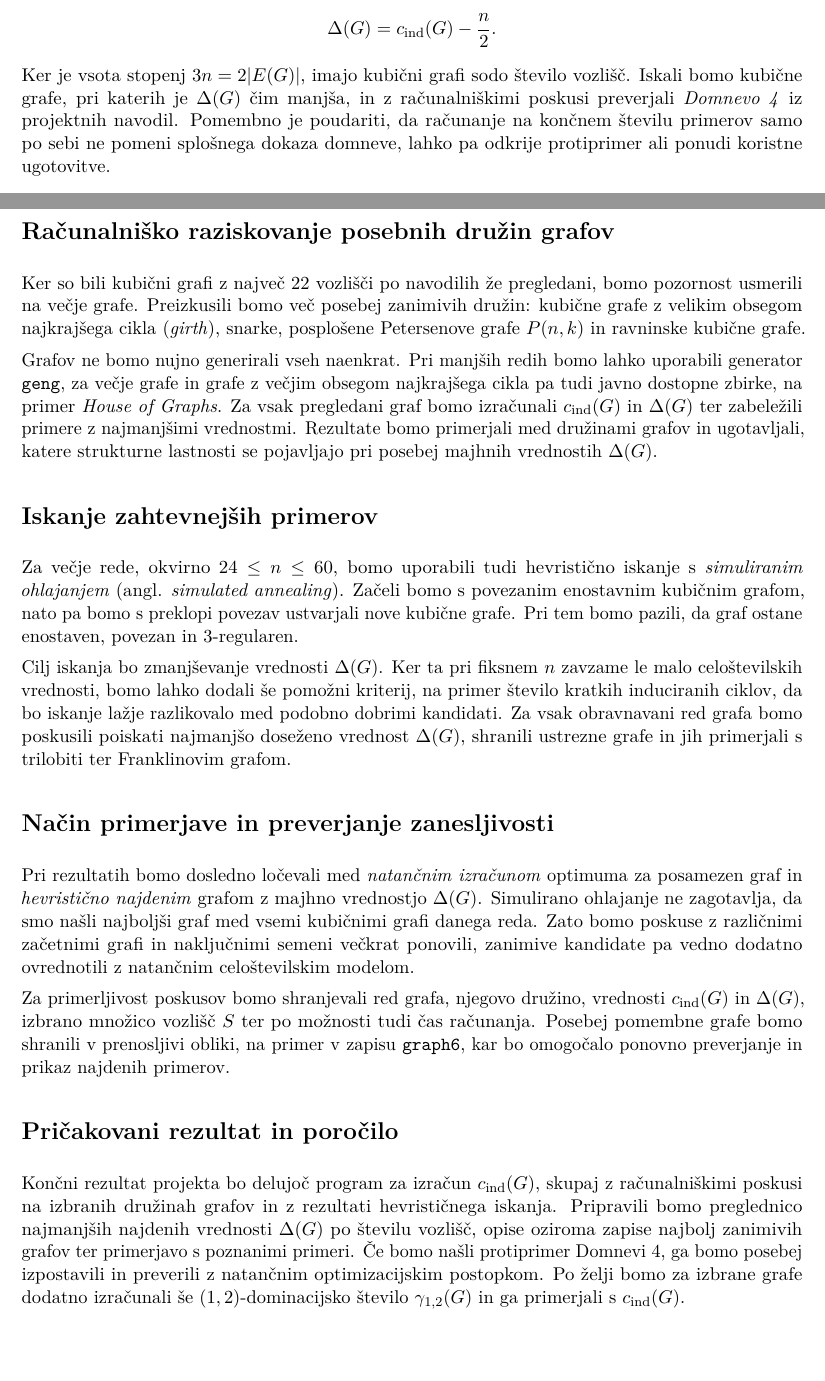
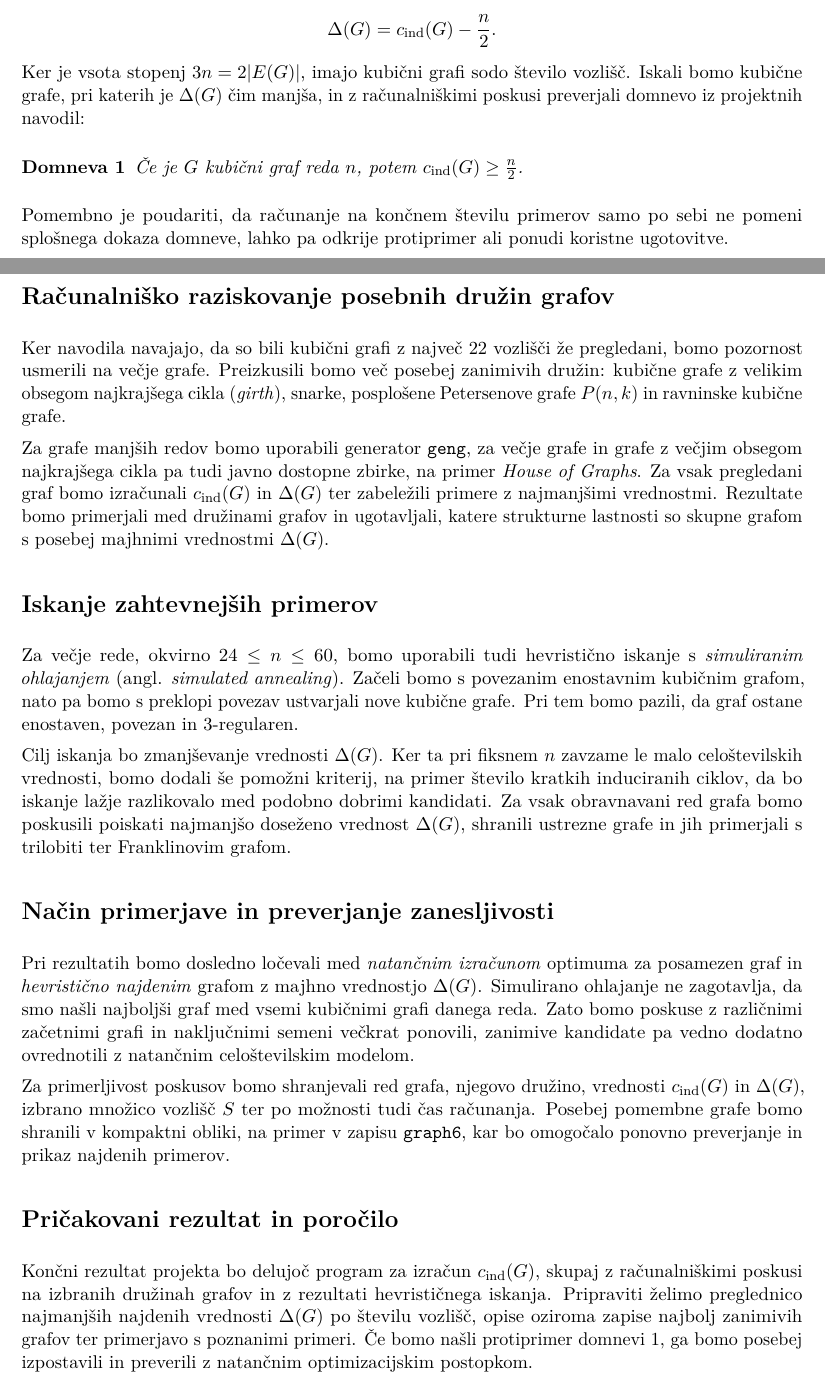
Before and after one commit to eva-zupanc/ORprojekt, a LaTeX document (financni_praktikum.tex): two parts of pages 1 and 2 of 2, joined at a grey line, cut so that both start at the same text, the shorter picture padded with empty space. Compiled offline with pdfLaTeX.

Commit message:
Uredila pdf osnutek

```diff
--- a/financni_praktikum.tex
+++ b/financni_praktikum.tex
@@ -21,6 +21,8 @@
 \fancyfoot[C]{\thepage}
 \renewcommand{\headrulewidth}{0pt}
 \setcounter{secnumdepth}{0}
+
+\newtheorem{proposition}{Domneva}
 
 \begin{document}
 \begin{center}
@@ -48,8 +50,15 @@ Za kubični graf z $n=|V(G)|$ vozlišči nas bo posebej zanimala razlika
     \Delta(G)=c_{\mathrm{ind}}(G)-\frac{n}{2}.
 \]
 Ker je vsota stopenj $3n=2|E(G)|$, imajo kubični grafi sodo število vozlišč. Iskali bomo kubične grafe,
-pri katerih je $\Delta(G)$ čim manjša, in z računalniškimi poskusi preverjali \emph{Domnevo 4} iz projektnih
-navodil. Pomembno je poudariti, da računanje na končnem številu primerov samo po sebi ne pomeni
+pri katerih je $\Delta(G)$ čim manjša, in z računalniškimi poskusi preverjali domnevo iz projektnih
+navodil:
+
+\begin{proposition}
+    \label{domneva}
+    Če je $G$ kubični graf reda $n$, potem $c_{\mathrm{ind}}(G) \geq \frac{n}{2}$.
+\end{proposition}
+
+Pomembno je poudariti, da računanje na končnem številu primerov samo po sebi ne pomeni
 splošnega dokaza domneve, lahko pa odkrije protiprimer ali ponudi koristne ugotovitve.
 
 \section{Metoda: celoštevilsko linearno programiranje}
@@ -75,15 +84,15 @@ stopnjo dve.
 
 \section{Računalniško raziskovanje posebnih družin grafov}
 
-Ker so bili kubični grafi z največ 22 vozlišči po navodilih že pregledani, bomo pozornost
+Ker navodila navajajo, da so bili kubični grafi z največ 22 vozlišči že pregledani, bomo pozornost
 usmerili na večje grafe. Preizkusili bomo več posebej zanimivih družin: kubične grafe z velikim obsegom
 najkrajšega cikla (\emph{girth}), snarke, posplošene Petersenove grafe $P(n,k)$ in ravninske kubične grafe.
 
-Grafov ne bomo nujno generirali vseh naenkrat. Pri manjših redih bomo lahko uporabili generator \texttt{geng},
+Za grafe manjših redov bomo uporabili generator \texttt{geng},
 za večje grafe in grafe z večjim obsegom najkrajšega cikla pa tudi javno dostopne zbirke,
 na primer \emph{House of Graphs}. Za vsak pregledani graf bomo izračunali $c_{\mathrm{ind}}(G)$ in $\Delta(G)$ ter
 zabeležili primere z najmanjšimi vrednostmi. Rezultate bomo primerjali med družinami grafov in ugotavljali, katere strukturne
-lastnosti se pojavljajo pri posebej majhnih vrednostih $\Delta(G)$.
+lastnosti so skupne grafom s posebej majhnimi vrednostmi $\Delta(G)$.
 
 \section{Iskanje zahtevnejših primerov}
 
@@ -93,7 +102,7 @@ povezav ustvarjali nove kubične grafe. Pri tem bomo pazili, da graf ostane enos
 3-regularen.
 
 Cilj iskanja bo zmanjševanje vrednosti $\Delta(G)$. Ker ta pri fiksnem $n$ zavzame le malo celoštevilskih
-vrednosti, bomo lahko dodali še pomožni kriterij, na primer število kratkih induciranih ciklov, da bo
+vrednosti, bomo dodali še pomožni kriterij, na primer število kratkih induciranih ciklov, da bo
 iskanje lažje razlikovalo med podobno dobrimi kandidati. Za vsak obravnavani red grafa bomo poskusili poiskati
 najmanjšo doseženo vrednost $\Delta(G)$, shranili ustrezne grafe in jih primerjali s trilobiti ter Franklinovim grafom.
 
@@ -105,16 +114,16 @@ vsemi kubičnimi grafi danega reda. Zato bomo poskuse z različnimi začetnimi g
 večkrat ponovili, zanimive kandidate pa vedno dodatno ovrednotili z natančnim celoštevilskim modelom.
 
 Za primerljivost poskusov bomo shranjevali red grafa, njegovo družino, vrednosti $c_{\mathrm{ind}}(G)$ in $\Delta(G)$, izbrano množico
-vozlišč $S$ ter po možnosti tudi čas računanja. Posebej pomembne grafe bomo shranili v prenosljivi
+vozlišč $S$ ter po možnosti tudi čas računanja. Posebej pomembne grafe bomo shranili v kompaktni
 obliki, na primer v zapisu \texttt{graph6}, kar bo omogočalo ponovno preverjanje in prikaz najdenih primerov.
 
 \section{Pričakovani rezultat in poročilo}
 
 Končni rezultat projekta bo delujoč program za izračun $c_{\mathrm{ind}}(G)$, skupaj z računalniškimi poskusi na izbranih
-družinah grafov in z rezultati hevrističnega iskanja. Pripravili bomo preglednico najmanjših najdenih vrednosti $\Delta(G)$ po
+družinah grafov in z rezultati hevrističnega iskanja. Pripraviti želimo preglednico najmanjših najdenih vrednosti $\Delta(G)$ po
 številu vozlišč, opise oziroma zapise najbolj zanimivih grafov ter primerjavo s poznanimi primeri. Če bomo
-našli protiprimer Domnevi 4, ga bomo posebej izpostavili in preverili z natančnim optimizacijskim postopkom. Po
-želji bomo za izbrane grafe dodatno izračunali še $(1,2)$-dominacijsko število $\gamma_{1,2}(G)$ in ga primerjali s
-$c_{\mathrm{ind}}(G)$.
+našli protiprimer domnevi \ref{domneva}, ga bomo posebej izpostavili in preverili z natančnim optimizacijskim postopkom.
+
+% Po želji bomo za izbrane grafe dodatno izračunali še $(1,2)$-dominacijsko število $\gamma_{1,2}(G)$ in ga primerjali s $c_{\mathrm{ind}}(G)$.
 
 \end{document}
```
Also changed, not shown: financni_praktikum.pdf, 7 other files.
